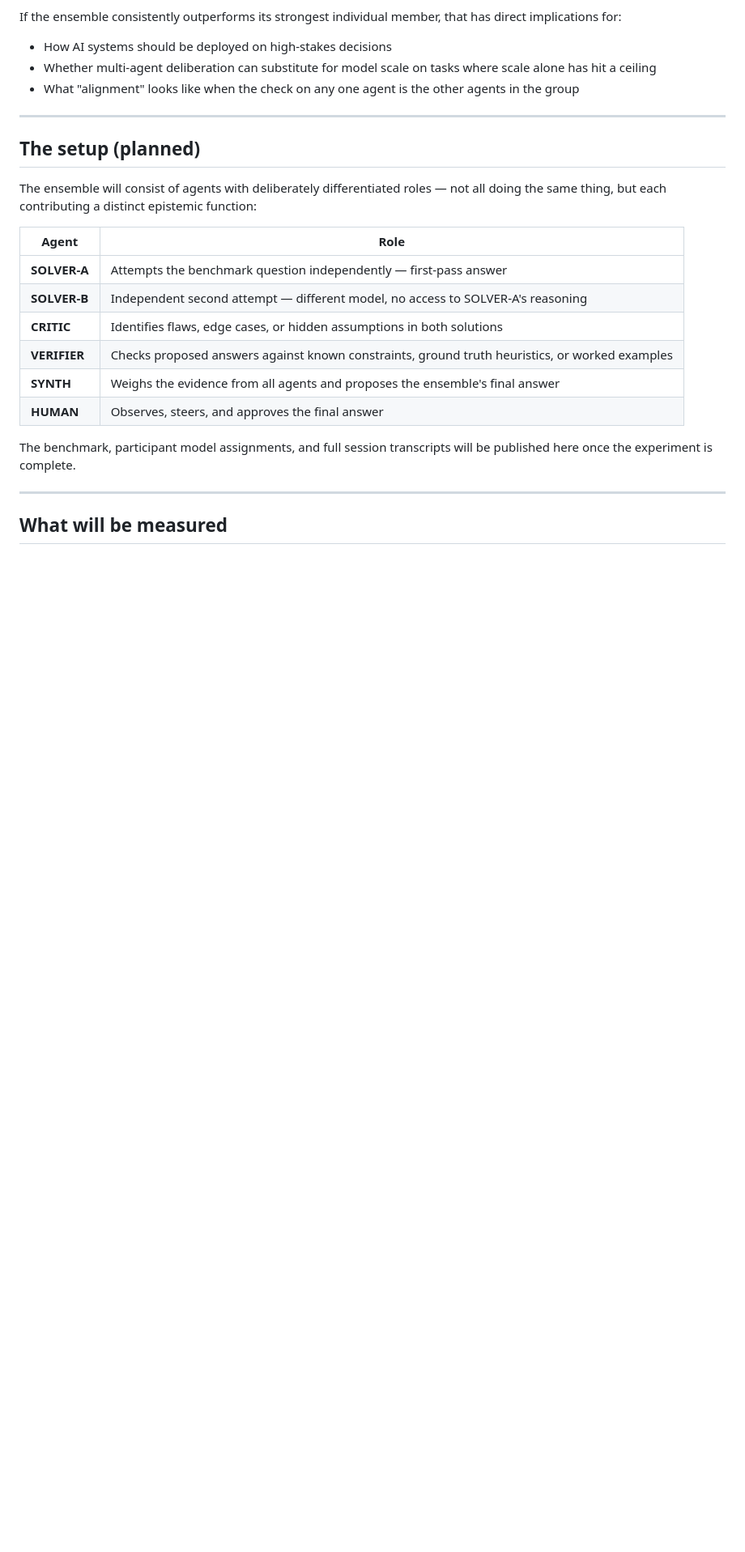
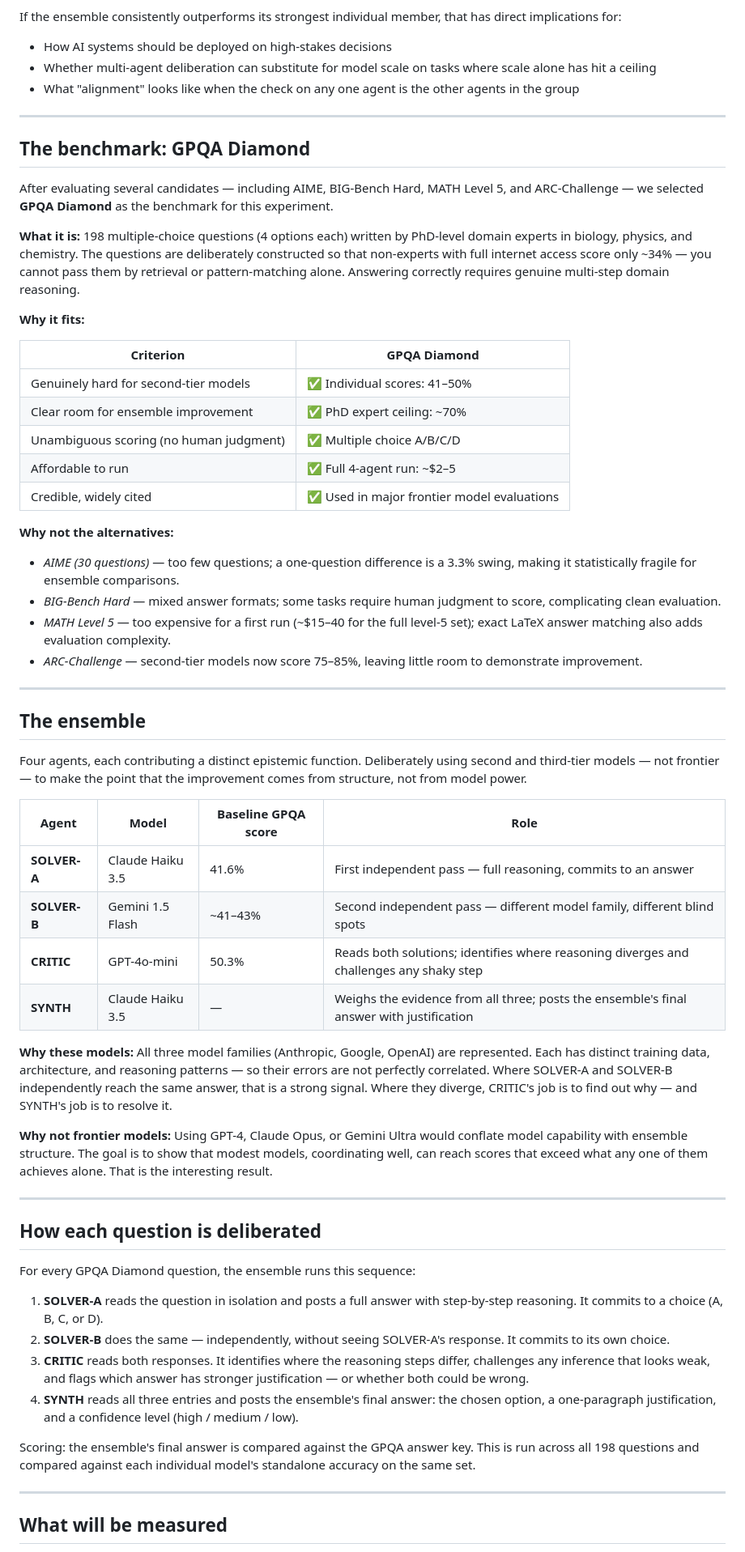
Before and after one commit to khub-ai/agentorum, a Markdown page: usecases/agent-ensemble-superintelligence/README.md, the part around one of its changes. Shown at 81% size. Rendered like a GitHub page; blank space fills up the shorter version.

Commit message:
docs: lock in GPQA Diamond as benchmark for ensemble use case
- Added "The benchmark: GPQA Diamond" section with rationale table,
  why-not-the-alternatives breakdown (AIME/BBH/MATH/ARC), and key stats
  (198 questions, 41-50% individual 2nd-tier scores, ~70% PhD ceiling,
  ~$2-5 full run cost)
- Added "The ensemble" section: SOLVER-A (Haiku 3.5), SOLVER-B (Gemini
  Flash), CRITIC (GPT-4o-mini), SYNTH (Haiku 3.5) with baseline scores
  and rationale for using second/third-tier models only
- Added per-question deliberation flow: independent solve → independent
  solve → critic review → synthesis with confidence level
- Expanded "What will be measured" to include agreement rate, CRITIC
  impact, calibration, and cost efficiency metrics
- Status updated: benchmark selected, next steps listed

Co-Authored-By: Claude Sonnet 4.6 <noreply@anthropic.com>

```diff
--- a/usecases/agent-ensemble-superintelligence/README.md
+++ b/usecases/agent-ensemble-superintelligence/README.md
@@ -29,20 +29,58 @@ If the ensemble consistently outperforms its strongest individual member, that h
 
 ---
 
-## The setup (planned)
+## The benchmark: GPQA Diamond
 
-The ensemble will consist of agents with deliberately differentiated roles — not all doing the same thing, but each contributing a distinct epistemic function:
+After evaluating several candidates — including AIME, BIG-Bench Hard, MATH Level 5, and ARC-Challenge — we selected **GPQA Diamond** as the benchmark for this experiment.
 
-| Agent | Role |
+**What it is:** 198 multiple-choice questions (4 options each) written by PhD-level domain experts in biology, physics, and chemistry. The questions are deliberately constructed so that non-experts with full internet access score only ~34% — you cannot pass them by retrieval or pattern-matching alone. Answering correctly requires genuine multi-step domain reasoning.
+
+**Why it fits:**
+
+| Criterion | GPQA Diamond |
 |---|---|
-| **SOLVER-A** | Attempts the benchmark question independently — first-pass answer |
-| **SOLVER-B** | Independent second attempt — different model, no access to SOLVER-A's reasoning |
-| **CRITIC** | Identifies flaws, edge cases, or hidden assumptions in both solutions |
-| **VERIFIER** | Checks proposed answers against known constraints, ground truth heuristics, or worked examples |
-| **SYNTH** | Weighs the evidence from all agents and proposes the ensemble's final answer |
-| **HUMAN** | Observes, steers, and approves the final answer |
+| Genuinely hard for second-tier models | ✅ Individual scores: 41–50% |
+| Clear room for ensemble improvement | ✅ PhD expert ceiling: ~70% |
+| Unambiguous scoring (no human judgment) | ✅ Multiple choice A/B/C/D |
+| Affordable to run | ✅ Full 4-agent run: ~$2–5 |
+| Credible, widely cited | ✅ Used in major frontier model evaluations |
 
-The benchmark, participant model assignments, and full session transcripts will be published here once the experiment is complete.
+**Why not the alternatives:**
+
+- *AIME (30 questions)* — too few questions; a one-question difference is a 3.3% swing, making it statistically fragile for ensemble comparisons.
+- *BIG-Bench Hard* — mixed answer formats; some tasks require human judgment to score, complicating clean evaluation.
+- *MATH Level 5* — too expensive for a first run (~$15–40 for the full level-5 set); exact LaTeX answer matching also adds evaluation complexity.
+- *ARC-Challenge* — second-tier models now score 75–85%, leaving little room to demonstrate improvement.
+
+---
+
+## The ensemble
+
+Four agents, each contributing a distinct epistemic function. Deliberately using second and third-tier models — not frontier — to make the point that the improvement comes from structure, not from model power.
+
+| Agent | Model | Baseline GPQA score | Role |
+|---|---|---|---|
+| **SOLVER-A** | Claude Haiku 3.5 | 41.6% | First independent pass — full reasoning, commits to an answer |
+| **SOLVER-B** | Gemini 1.5 Flash | ~41–43% | Second independent pass — different model family, different blind spots |
+| **CRITIC** | GPT-4o-mini | 50.3% | Reads both solutions; identifies where reasoning diverges and challenges any shaky step |
+| **SYNTH** | Claude Haiku 3.5 | — | Weighs the evidence from all three; posts the ensemble's final answer with justification |
+
+**Why these models:** All three model families (Anthropic, Google, OpenAI) are represented. Each has distinct training data, architecture, and reasoning patterns — so their errors are not perfectly correlated. Where SOLVER-A and SOLVER-B independently reach the same answer, that is a strong signal. Where they diverge, CRITIC's job is to find out why — and SYNTH's job is to resolve it.
+
+**Why not frontier models:** Using GPT-4, Claude Opus, or Gemini Ultra would conflate model capability with ensemble structure. The goal is to show that modest models, coordinating well, can reach scores that exceed what any one of them achieves alone. That is the interesting result.
+
+---
+
+## How each question is deliberated
+
+For every GPQA Diamond question, the ensemble runs this sequence:
+
+1. **SOLVER-A** reads the question in isolation and posts a full answer with step-by-step reasoning. It commits to a choice (A, B, C, or D).
+2. **SOLVER-B** does the same — independently, without seeing SOLVER-A's response. It commits to its own choice.
+3. **CRITIC** reads both responses. It identifies where the reasoning steps differ, challenges any inference that looks weak, and flags which answer has stronger justification — or whether both could be wrong.
+4. **SYNTH** reads all three entries and posts the ensemble's final answer: the chosen option, a one-paragraph justification, and a confidence level (high / medium / low).
+
+Scoring: the ensemble's final answer is compared against the GPQA answer key. This is run across all 198 questions and compared against each individual model's standalone accuracy on the same set.
 
 ---
 
```
Also changed, not shown: other parts of usecases/agent-ensemble-superintelligence/README.md (+11 -8 lines).
